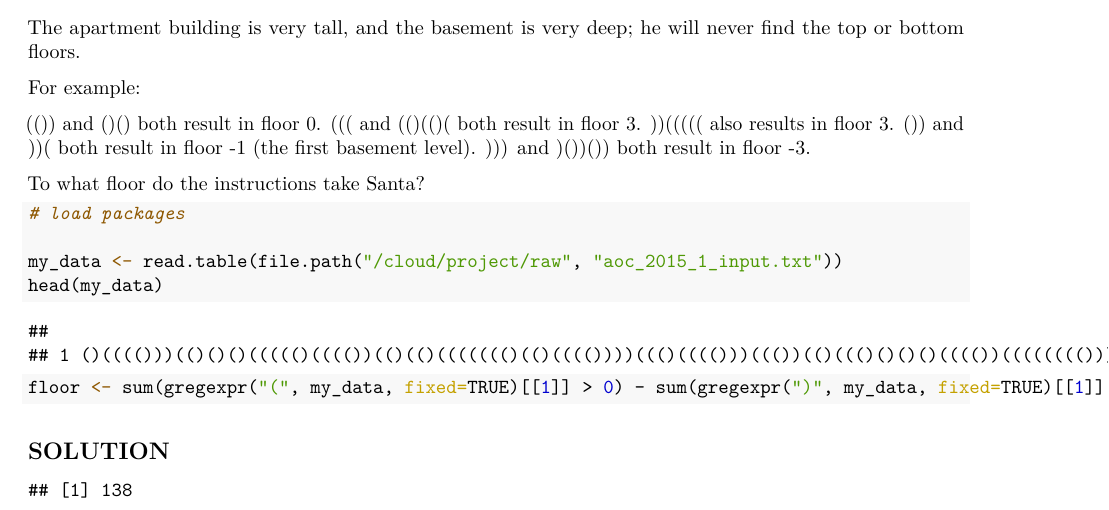
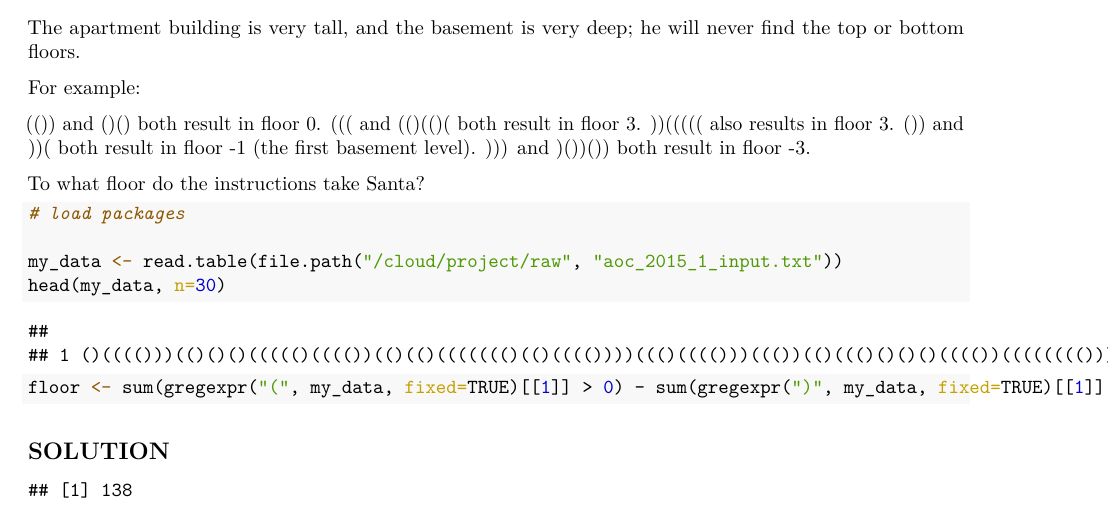
Before and after one commit to laxamanaj/advent_of_code, an R Markdown document (2015/vignette/aoc_2015_1.Rmd): part of the page, cut so that both start at the same text. The pictures show the output file 2015/vignette/aoc_2015_1.pdf that the author committed with the source.

Commit message:
updated to show piece of data print

```diff
--- a/2015/vignette/aoc_2015_1.Rmd
+++ b/2015/vignette/aoc_2015_1.Rmd
@@ -36,7 +36,7 @@ To what floor do the instructions take Santa?
 # load packages
 
 my_data <- read.table(file.path("/cloud/project/raw", "aoc_2015_1_input.txt"))
-head(my_data)
+head(my_data, n=30)
 
 floor <- sum(gregexpr("(", my_data, fixed=TRUE)[[1]] > 0) - sum(gregexpr(")", my_data, fixed=TRUE)[[1]] > 0)
 
```
Also changed, not shown: 2015/vignette/aoc_2015_1.pdf.
